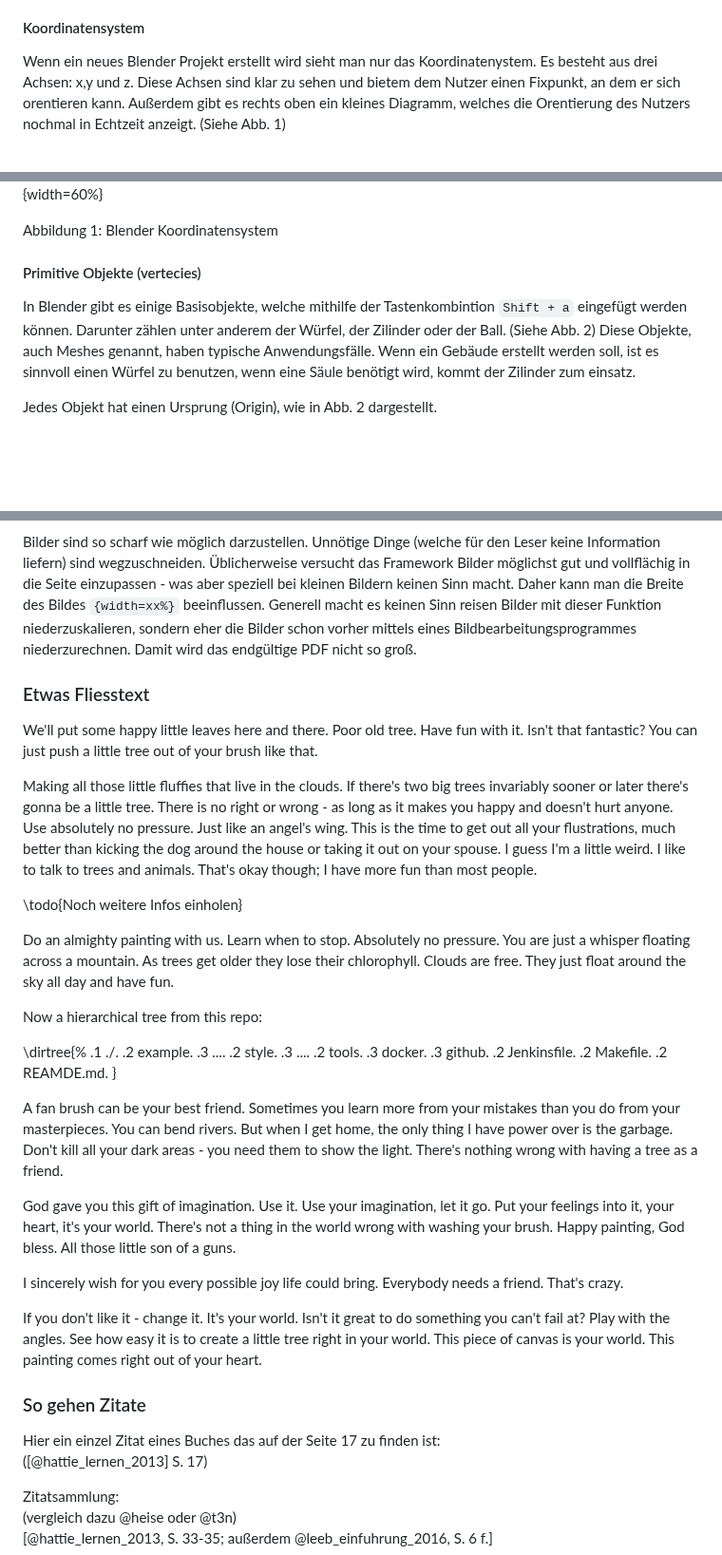
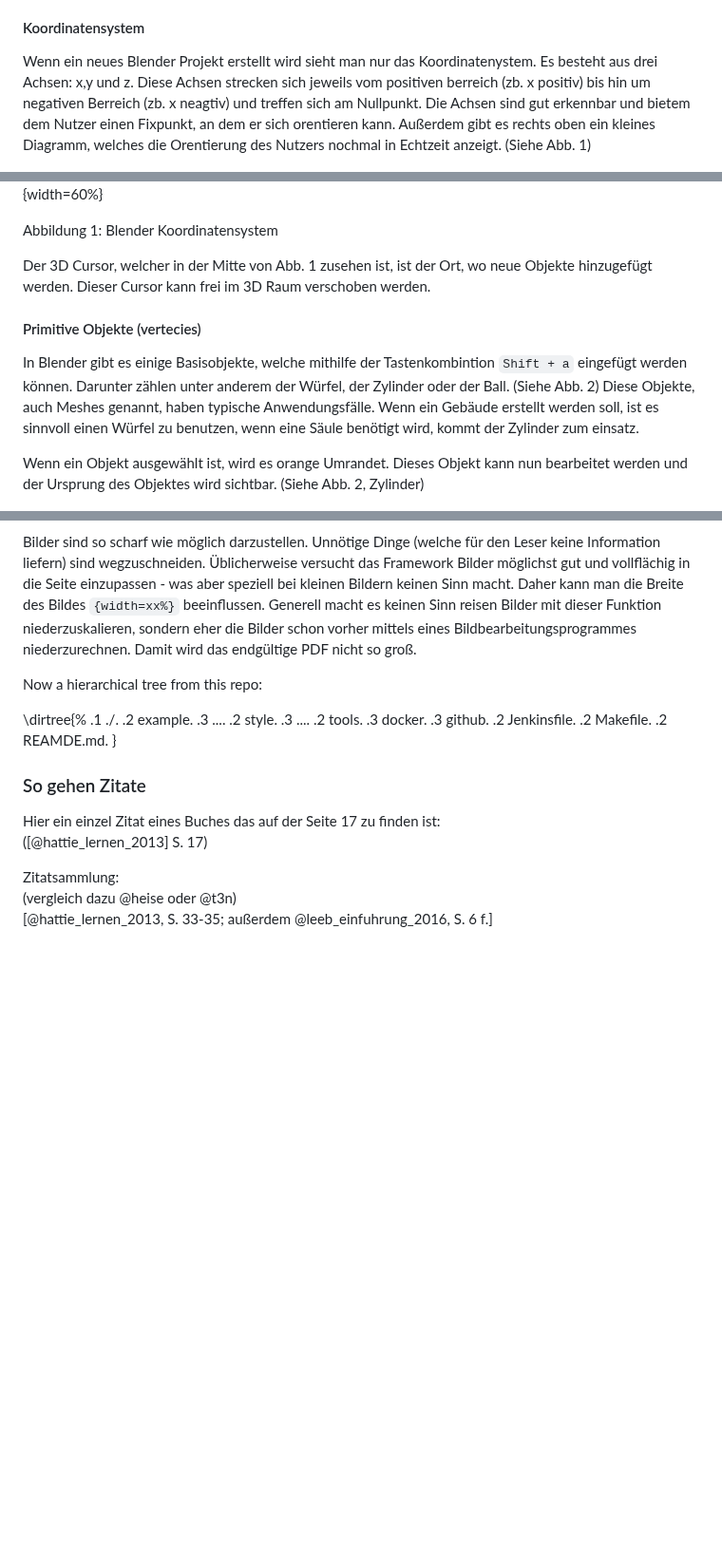
Before and after one commit to PeisslNevio/da-conquerthecastle, a Markdown page: Diplomarbeit/31-ausarbeitung-peißl.md, 3 parts joined by grey strips. Shown at 95% size. Rendered like a GitHub page; blank space fills up the shorter version.

```diff
--- a/Diplomarbeit/31-ausarbeitung-peißl.md
+++ b/Diplomarbeit/31-ausarbeitung-peißl.md
@@ -19,18 +19,20 @@ Blender ist die optimale Lösung für diese Arbeit, da es frei zugänglich, leis
 
 #### Koordinatensystem
 
-Wenn ein neues Blender Projekt erstellt wird sieht man nur das Koordinatenystem. Es besteht aus drei Achsen: x,y und z. Diese Achsen sind klar zu sehen und bietem dem Nutzer einen Fixpunkt, an dem er sich orentieren kann. Außerdem gibt es rechts oben ein kleines Diagramm, welches die Orentierung des Nutzers nochmal in Echtzeit anzeigt. (Siehe Abb. 1)
+Wenn ein neues Blender Projekt erstellt wird sieht man nur das Koordinatenystem. Es besteht aus drei Achsen: x,y und z. Diese Achsen strecken sich jeweils vom positiven berreich (zb. x positiv) bis hin um negativen Berreich (zb. x neagtiv) und treffen sich am Nullpunkt. Die Achsen sind gut erkennbar und bietem dem Nutzer einen Fixpunkt, an dem er sich orentieren kann. Außerdem gibt es rechts oben ein kleines Diagramm, welches die Orentierung des Nutzers nochmal in Echtzeit anzeigt. (Siehe Abb. 1)
 
 
 ![Koordinatensystem](img/koordinatensystem.png){width=60%}
 
 Abbildung 1: Blender Koordinatensystem
 
+Der 3D Cursor, welcher in der Mitte von Abb. 1 zusehen ist, ist der Ort, wo neue Objekte hinzugefügt werden. Dieser Cursor kann frei im 3D Raum verschoben werden.
+
 #### Primitive Objekte (vertecies)
 
-In Blender gibt es einige Basisobjekte, welche mithilfe der Tastenkombintion `Shift + a` eingefügt werden können. Darunter zählen unter anderem der Würfel, der Zilinder oder der Ball. (Siehe Abb. 2) Diese Objekte, auch Meshes genannt, haben typische Anwendungsfälle. Wenn ein Gebäude erstellt werden soll, ist es sinnvoll einen Würfel zu benutzen, wenn eine Säule benötigt wird, kommt der Zilinder zum einsatz.
+In Blender gibt es einige Basisobjekte, welche mithilfe der Tastenkombintion `Shift + a` eingefügt werden können. Darunter zählen unter anderem der Würfel, der Zylinder oder der Ball. (Siehe Abb. 2) Diese Objekte, auch Meshes genannt, haben typische Anwendungsfälle. Wenn ein Gebäude erstellt werden soll, ist es sinnvoll einen Würfel zu benutzen, wenn eine Säule benötigt wird, kommt der Zylinder zum einsatz.
 
-Jedes Objekt hat einen Ursprung (Origin), wie in Abb. 2 dargestellt.
+Wenn ein Objekt ausgewählt ist, wird es orange Umrandet. Dieses Objekt kann nun bearbeitet werden und der Ursprung des Objektes wird sichtbar. (Siehe Abb. 2, Zylinder)
 
 ![Objekte](img/objekte.png){width=60%}
 
@@ -99,16 +101,6 @@ Die Frage nach der Detailgenauigkeit lässt sich wie folgt beantworten: So, dass
 
 Bilder sind so scharf wie möglich darzustellen. Unnötige Dinge (welche für den Leser keine Information liefern) sind wegzuschneiden. Üblicherweise versucht das Framework Bilder möglichst gut und vollflächig in die Seite einzupassen - was aber speziell bei kleinen Bildern keinen Sinn macht. Daher kann man die Breite des Bildes `{width=xx%}` beeinflussen. Generell macht es keinen Sinn reisen Bilder mit dieser Funktion niederzuskalieren, sondern eher die Bilder schon vorher mittels eines Bildbearbeitungsprogrammes niederzurechnen. Damit wird das endgültige PDF nicht so groß.
 
-### Etwas Fliesstext
-
-We'll put some happy little leaves here and there. Poor old tree. Have fun with it. Isn't that fantastic? You can just push a little tree out of your brush like that.
-
-Making all those little fluffies that live in the clouds. If there's two big trees invariably sooner or later there's gonna be a little tree. There is no right or wrong - as long as it makes you happy and doesn't hurt anyone. Use absolutely no pressure. Just like an angel's wing. This is the time to get out all your flustrations, much better than kicking the dog around the house or taking it out on your spouse. I guess I'm a little weird. I like to talk to trees and animals. That's okay though; I have more fun than most people.
-
-\todo{Noch weitere Infos einholen}
-
-Do an almighty painting with us. Learn when to stop. Absolutely no pressure. You are just a whisper floating across a mountain. As trees get older they lose their chlorophyll. Clouds are free. They just float around the sky all day and have fun.
-
 Now a hierarchical tree from this repo:
 
 \dirtree{%
@@ -124,18 +116,6 @@ Now a hierarchical tree from this repo:
 .2 Makefile.
 .2 REAMDE.md.
 }
-
-A fan brush can be your best friend. Sometimes you learn more from your mistakes than you do from your masterpieces. You can bend rivers. But when I get home, the only thing I have power over is the garbage. Don't kill all your dark areas - you need them to show the light. There's nothing wrong with having a tree as a friend.
-
-God gave you this gift of imagination. Use it. Use your imagination, let it go. Put your feelings into it, your heart, it's your world. There's not a thing in the world wrong with washing your brush. Happy painting, God bless. All those little son of a guns.
-
-I sincerely wish for you every possible joy life could bring. Everybody needs a friend. That's crazy.
-
-If you don't like it - change it. It's your world. Isn't it great to do something you can't fail at? Play with the angles. See how easy it is to create a little tree right in your world. This piece of canvas is your world. This painting comes right out of your heart.
-
-
-
-
 
 
 ### So gehen Zitate
```
